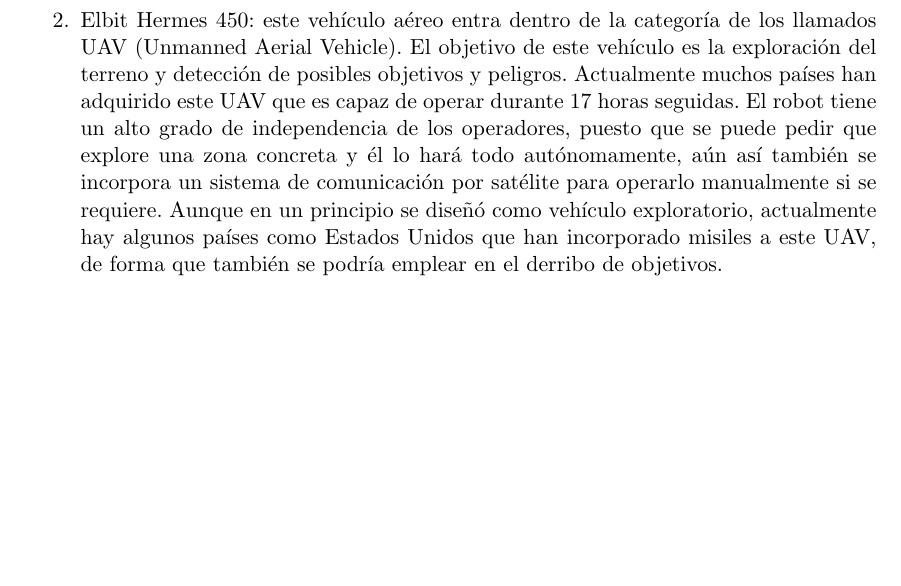
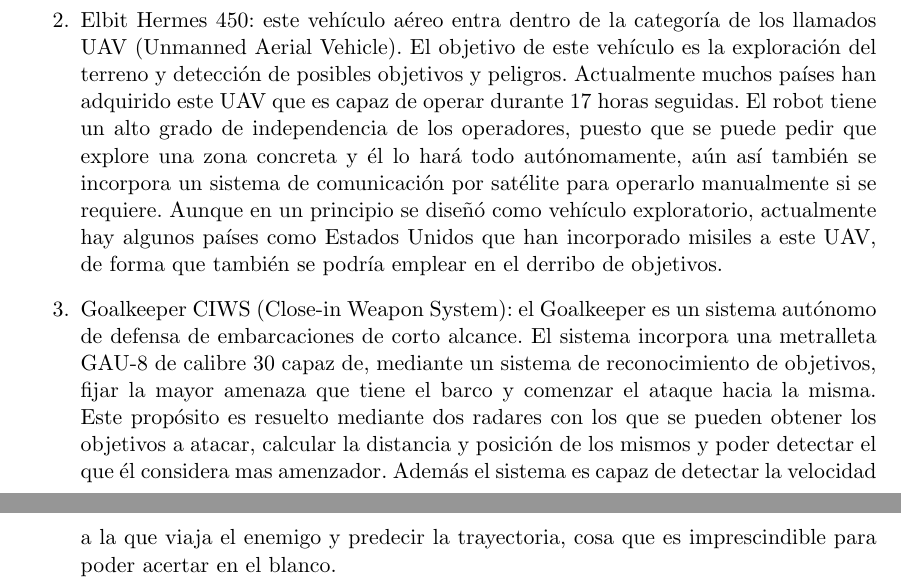
Before and after one commit to nacheteam/Historia-Robotica, a LaTeX paper (Historia de la Robótica.tex, which reads EtapaModerna/estado_del_arte.tex): part of page 16 of 19 before the commit and two parts of pages 16 and 17 of 20 after it, the two joined at a grey line, cut so that both start at the same text, the shorter picture padded with empty space. Compiled offline with pdfLaTeX.

Commit message:
Goalkeeper

```diff
--- a/EtapaModerna/estado_del_arte.tex
+++ b/EtapaModerna/estado_del_arte.tex
@@ -36,4 +36,5 @@
 \begin{enumerate}
   \item Daksh de DRDO: este robot no está pensado para el uso directo en el combate atacando objetivos, si no que se ideó con el propósito de que fuese capaz de inutilizar material explosivo antes de que las tropas pasaran por un lugar concreto. El robot funciona mediante baterías y es capaz de operar por él solo levantando objetos y remolcando vehículos para despejar el camino. Además incorpora un mecanismo de desactivación de bombas que consiste en inyectar agua a alta presión para inutilizar el material. Todas estas labores las puede hacer el robot por sí mismo, por lo que está diseñado para analizar el terreno a su alrededor, ser capaz de esquivar o superar obstáculos y organizar las tareas que debe llevar a cabo para desactivar bombas. A pesar de todo esto, si el equipo de combate necesita operarlo manualmente, incorpora un sistema de comunicación que permite su operación remota.
   \item Elbit Hermes 450: este vehículo aéreo entra dentro de la categoría de los llamados UAV (Unmanned Aerial Vehicle). El objetivo de este vehículo es la exploración del terreno y detección de posibles objetivos y peligros. Actualmente muchos países han adquirido este UAV que es capaz de operar durante 17 horas seguidas. El robot tiene un alto grado de independencia de los operadores, puesto que se puede pedir que explore una zona concreta y él lo hará todo autónomamente, aún así también se incorpora un sistema de comunicación por satélite para operarlo manualmente si se requiere. Aunque en un principio se diseñó como vehículo exploratorio, actualmente hay algunos países como Estados Unidos que han incorporado misiles a este UAV, de forma que también se podría emplear en el derribo de objetivos.
+  \item Goalkeeper CIWS (Close-in Weapon System): el Goalkeeper es un sistema autónomo de defensa de embarcaciones de corto alcance. El sistema incorpora una metralleta GAU-8 de calibre 30 capaz de, mediante un sistema de reconocimiento de objetivos, fijar la mayor amenaza que tiene el barco y comenzar el ataque hacia la misma. Este propósito es resuelto mediante dos radares con los que se pueden obtener los objetivos a atacar, calcular la distancia y posición de los mismos y poder detectar el que él considera mas amenzador. Además el sistema es capaz de detectar la velocidad a la que viaja el enemigo y predecir la trayectoria, cosa que es imprescindible para poder acertar en el blanco.
 \end{enumerate}
```
Also changed, not shown: Historia de la Robótica.pdf.
